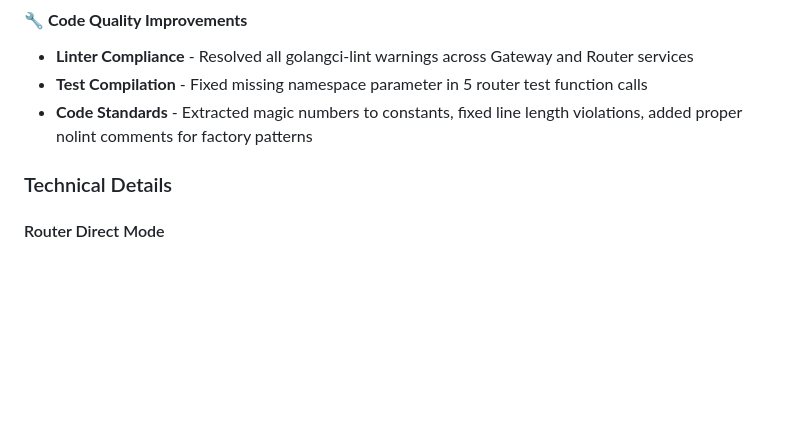
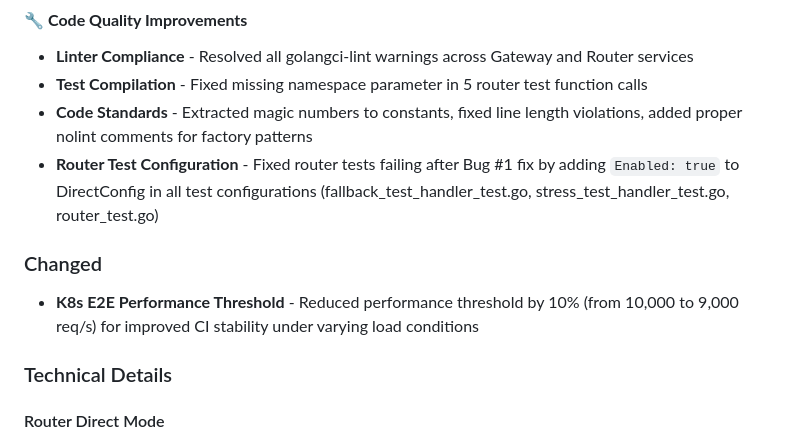
Before and after one commit to actual-software/mcp-bridge, a Markdown page: docs/CHANGELOG.md, the part around the change. GitHub-like rendering; blank space fills up the shorter version.

Commit message:
docs: Update v1.0.0-rc10 changelog with missing commits
Added entries for:
- Router test configuration fixes (cd2b7cb)
- K8s E2E performance threshold reduction (11dd1e1)

🤖 Generated with [Claude Code](https://claude.com/claude-code)

Co-Authored-By: Claude <noreply@anthropic.com>

```diff
--- a/docs/CHANGELOG.md
+++ b/docs/CHANGELOG.md
@@ -27,6 +27,10 @@ and this project adheres to [Semantic Versioning](https://semver.org/spec/v2.0.0
 - **Linter Compliance** - Resolved all golangci-lint warnings across Gateway and Router services
 - **Test Compilation** - Fixed missing namespace parameter in 5 router test function calls
 - **Code Standards** - Extracted magic numbers to constants, fixed line length violations, added proper nolint comments for factory patterns
+- **Router Test Configuration** - Fixed router tests failing after Bug #1 fix by adding `Enabled: true` to DirectConfig in all test configurations (fallback_test_handler_test.go, stress_test_handler_test.go, router_test.go)
+
+### Changed
+- **K8s E2E Performance Threshold** - Reduced performance threshold by 10% (from 10,000 to 9,000 req/s) for improved CI stability under varying load conditions
 
 ### Technical Details
 #### Router Direct Mode
```
